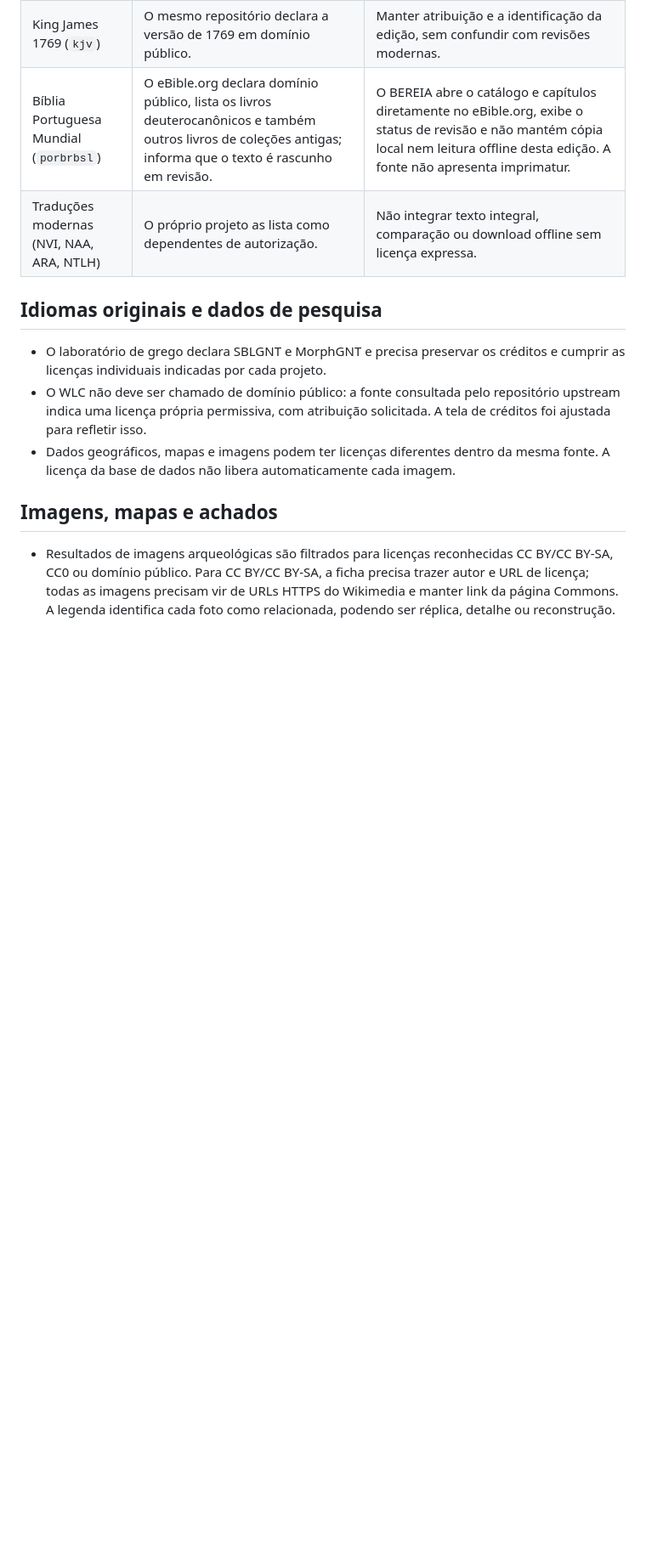
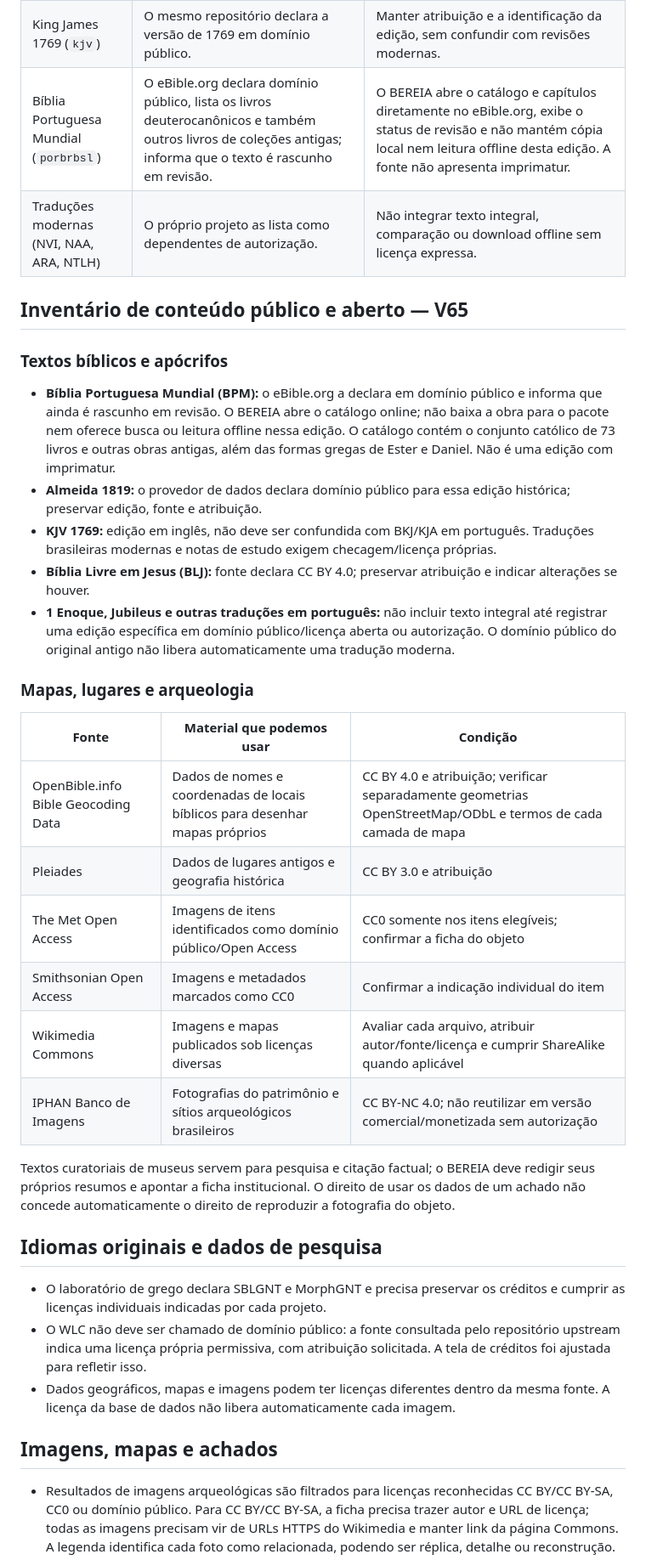
Before and after one commit to everton-sorato/Bereia, a Markdown page: docs/revisao-conteudo-licencas.md, the part around the change. Shown at 85% size. Drawn GitHub-style; blank space fills up the shorter version.

Commit message:
Document public-domain and open-license content inventory

```diff
--- a/docs/revisao-conteudo-licencas.md
+++ b/docs/revisao-conteudo-licencas.md
@@ -10,6 +10,29 @@ Revisão de triagem em 27/10/2026. Este registro descreve as fontes declaradas n
 | King James 1769 (`kjv`) | O mesmo repositório declara a versão de 1769 em domínio público. | Manter atribuição e a identificação da edição, sem confundir com revisões modernas. |
 | Bíblia Portuguesa Mundial (`porbrbsl`) | O eBible.org declara domínio público, lista os livros deuterocanônicos e também outros livros de coleções antigas; informa que o texto é rascunho em revisão. | O BEREIA abre o catálogo e capítulos diretamente no eBible.org, exibe o status de revisão e não mantém cópia local nem leitura offline desta edição. A fonte não apresenta imprimatur. |
 | Traduções modernas (NVI, NAA, ARA, NTLH) | O próprio projeto as lista como dependentes de autorização. | Não integrar texto integral, comparação ou download offline sem licença expressa. |
+
+## Inventário de conteúdo público e aberto — V65
+
+### Textos bíblicos e apócrifos
+
+- **Bíblia Portuguesa Mundial (BPM):** o eBible.org a declara em domínio público e informa que ainda é rascunho em revisão. O BEREIA abre o catálogo online; não baixa a obra para o pacote nem oferece busca ou leitura offline nessa edição. O catálogo contém o conjunto católico de 73 livros e outras obras antigas, além das formas gregas de Ester e Daniel. Não é uma edição com imprimatur.
+- **Almeida 1819:** o provedor de dados declara domínio público para essa edição histórica; preservar edição, fonte e atribuição.
+- **KJV 1769:** edição em inglês, não deve ser confundida com BKJ/KJA em português. Traduções brasileiras modernas e notas de estudo exigem checagem/licença próprias.
+- **Bíblia Livre em Jesus (BLJ):** fonte declara CC BY 4.0; preservar atribuição e indicar alterações se houver.
+- **1 Enoque, Jubileus e outras traduções em português:** não incluir texto integral até registrar uma edição específica em domínio público/licença aberta ou autorização. O domínio público do original antigo não libera automaticamente uma tradução moderna.
+
+### Mapas, lugares e arqueologia
+
+| Fonte | Material que podemos usar | Condição |
+| --- | --- | --- |
+| OpenBible.info Bible Geocoding Data | Dados de nomes e coordenadas de locais bíblicos para desenhar mapas próprios | CC BY 4.0 e atribuição; verificar separadamente geometrias OpenStreetMap/ODbL e termos de cada camada de mapa |
+| Pleiades | Dados de lugares antigos e geografia histórica | CC BY 3.0 e atribuição |
+| The Met Open Access | Imagens de itens identificados como domínio público/Open Access | CC0 somente nos itens elegíveis; confirmar a ficha do objeto |
+| Smithsonian Open Access | Imagens e metadados marcados como CC0 | Confirmar a indicação individual do item |
+| Wikimedia Commons | Imagens e mapas publicados sob licenças diversas | Avaliar cada arquivo, atribuir autor/fonte/licença e cumprir ShareAlike quando aplicável |
+| IPHAN Banco de Imagens | Fotografias do patrimônio e sítios arqueológicos brasileiros | CC BY-NC 4.0; não reutilizar em versão comercial/monetizada sem autorização |
+
+Textos curatoriais de museus servem para pesquisa e citação factual; o BEREIA deve redigir seus próprios resumos e apontar a ficha institucional. O direito de usar os dados de um achado não concede automaticamente o direito de reproduzir a fotografia do objeto.
 
 ## Idiomas originais e dados de pesquisa
 
```
